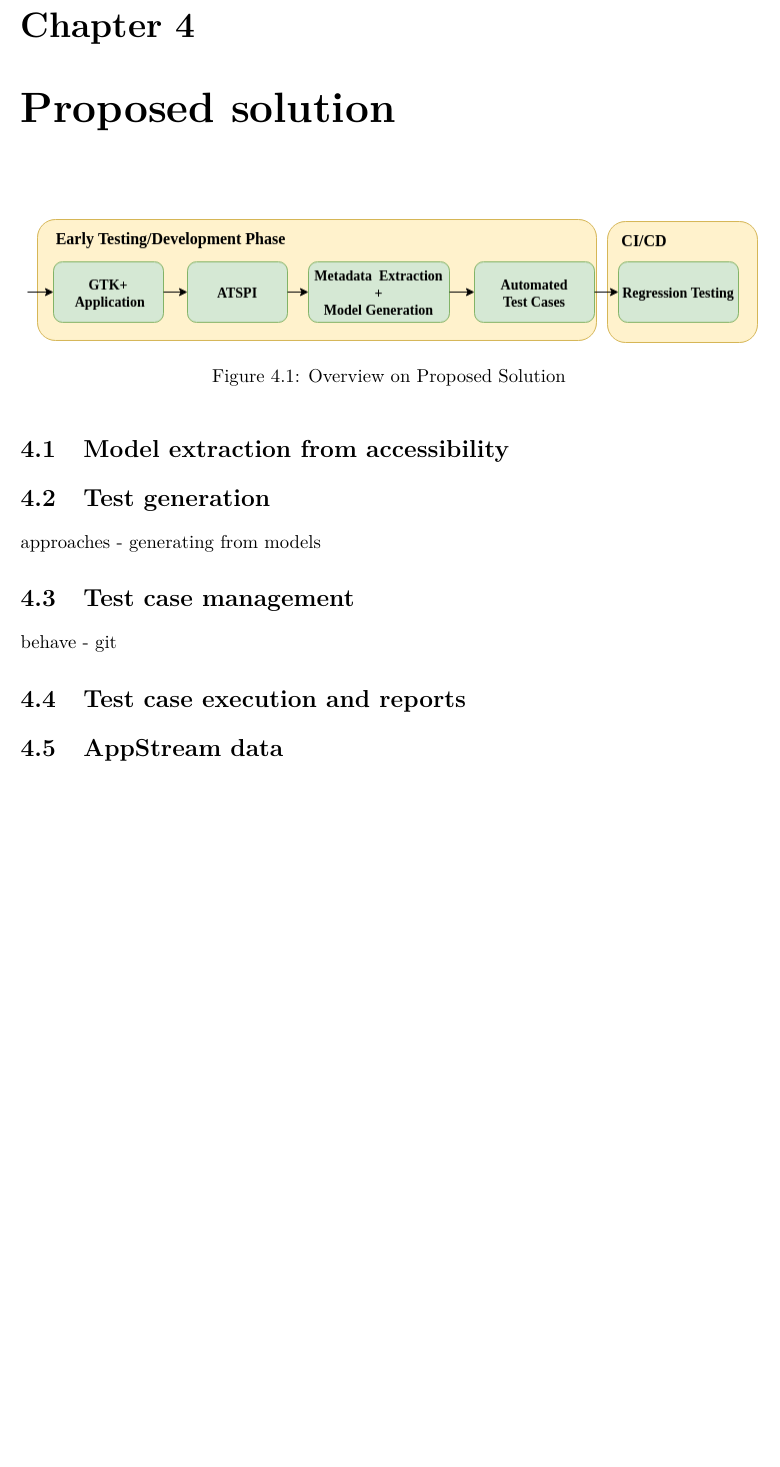
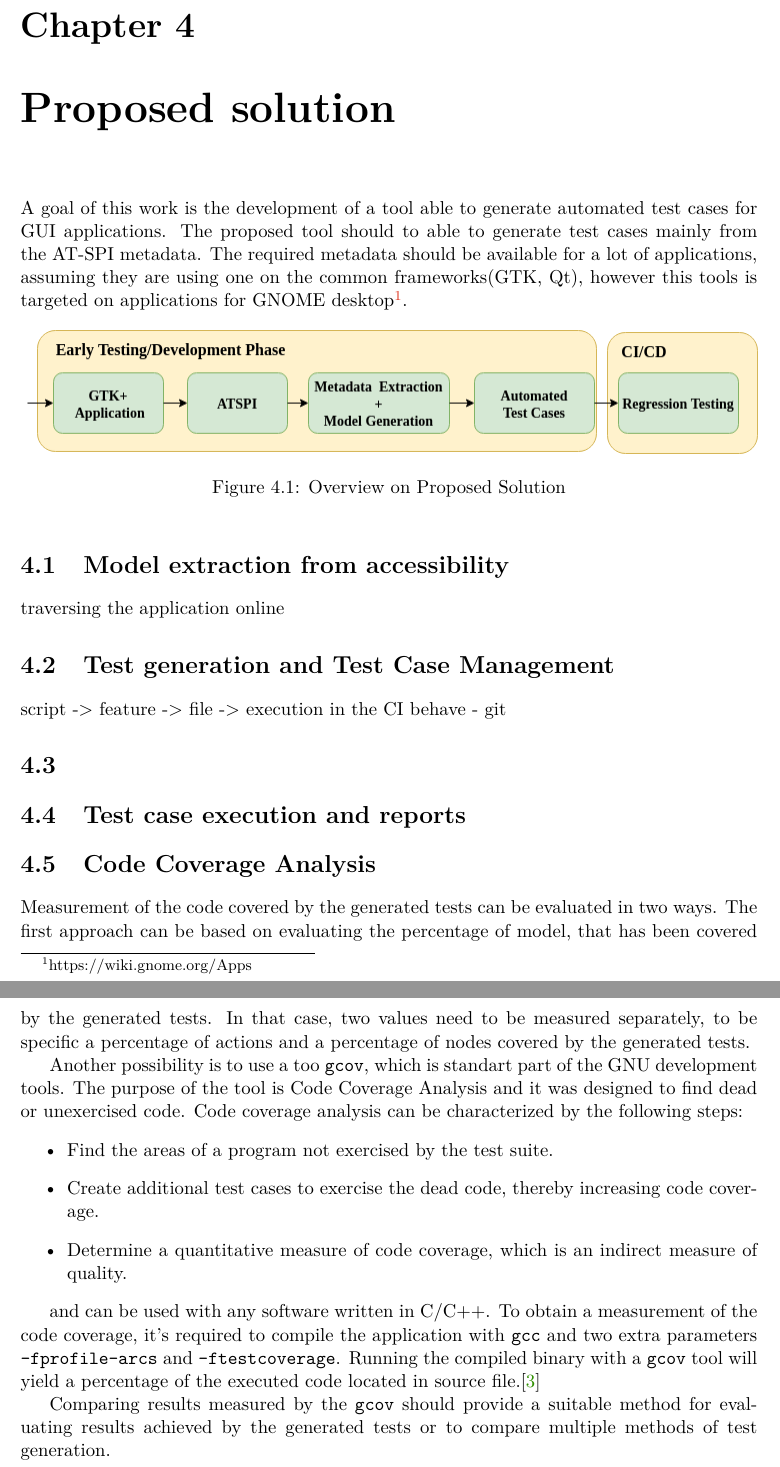
Before and after one commit to mkrajnak/master-thesis, a LaTeX thesis (projekt.tex, which reads projekt-01-kapitoly-chapters-en.tex): part of page 20 of 23 before the commit and two parts of pages 20 and 21 of 24 after it, the two joined at a grey line, cut so that both start at the same text, the shorter picture padded with empty space. Compiled offline with pdfLaTeX.

Commit message:
checkpoint

```diff
--- a/projekt-01-kapitoly-chapters-en.tex
+++ b/projekt-01-kapitoly-chapters-en.tex
@@ -206,4 +207,6 @@ One of the most used solutions for designing models are Finite state machines. T
 \chapter{Proposed solution}
+A goal of this work is the development of a tool able to generate automated test cases for GUI applications. The proposed tool should to able to generate test cases mainly from the AT-SPI metadata. The required metadata should be available for a lot of applications, assuming they are using one on the common frameworks(GTK, Qt), however this tools is targeted on applications for GNOME desktop\footnote{https://wiki.gnome.org/Apps}.
+
 
 \begin{figure}[hbt]
 	\centering
@@ -213,11 +216,28 @@ One of the most used solutions for designing models are Finite state machines. T
 \end{figure}
 
 \section{Model extraction from accessibility}
-\section{Test generation}
-approaches - generating from models
-\section{Test case management}
+traversing the application online
+\section{Test generation and Test Case Management}
+script -> feature -> file -> execution in the CI
 behave - git
+\section{}
+
 \section{Test case execution and reports}
-\section{AppStream data}
+\section{Code Coverage Analysis}
+Measurement of the code covered by the generated tests can be evaluated in two ways.
+The first approach can be based on evaluating the percentage of model, that has been covered by the generated tests. In that case, two values need to be measured separately, to be specific a percentage of actions and a percentage of nodes covered by the generated tests.
+
+Another possibility is to use a too \verb|gcov|, which is standart part of the GNU development tools. The purpose of the tool is Code Coverage Analysis and it was designed to find dead or unexercised code. Code coverage analysis can be characterized by the following steps:
+\begin{itemize}
+  \item Find the areas of a program not exercised by the test suite.
+  \item Create additional test cases to exercise the dead code, thereby increasing code coverage.
+  \item Determine a quantitative measure of code coverage, which is an indirect measure of quality.
+\end{itemize}
+
+and can be used with any software written in C/C++. To obtain a measurement of the code coverage, it's required to compile the application with \verb|gcc| and two extra parameters \verb|-fprofile-arcs| and \verb|-ftestcoverage|. Running the compiled binary with a \verb|gcov| tool will yield a percentage of the executed code located in source file.\cite{gcov}
+
+Comparing results measured by the \verb|gcov| should provide a suitable method for evaluating results achieved by the generated tests or to compare multiple methods of test generation.
+
+
 
 \chapter{Conclusion}
```
Also changed, not shown: projekt-20-literatura-bibliography.bib (+25 -3 lines), projekt.tex (+8 -8 lines), projekt-01-kapitoly-chapters-en.tex (5 more changed lines).
